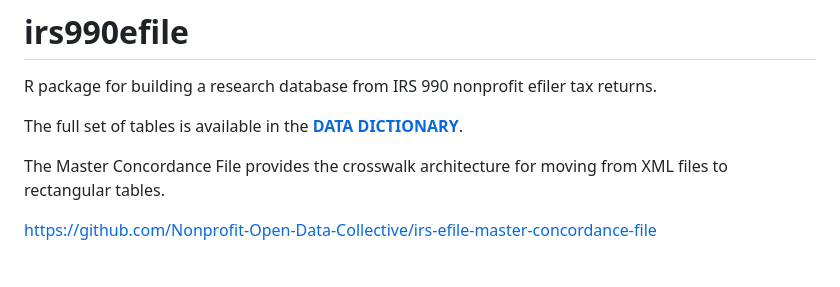
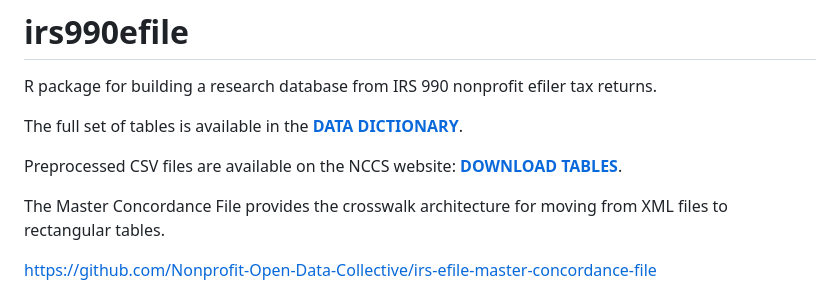
Before and after one commit to Nonprofit-Open-Data-Collective/irs990efile, a Markdown page: README.md, the part around the change. GitHub-like rendering; blank space fills up the shorter version.

```diff
--- a/README.md
+++ b/README.md
@@ -3,6 +3,8 @@
 R package for building a research database from IRS 990 nonprofit efiler tax returns.
 
 The full set of tables is available in the [**DATA DICTIONARY**](https://nonprofit-open-data-collective.github.io/irs990efile/data-dictionary/data-dictionary.html).
+
+Preprocessed CSV files are available on the NCCS website: [**DOWNLOAD TABLES**](https://nccs.urban.org/nccs/catalogs/catalog-efile.html).
 
 The Master Concordance File provides the crosswalk architecture for moving from XML files to rectangular tables.
 
```
